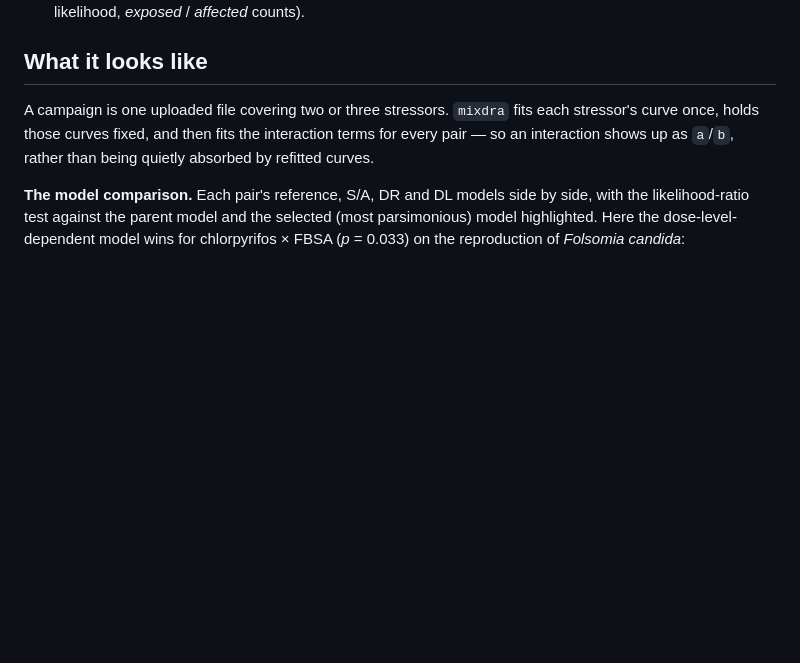
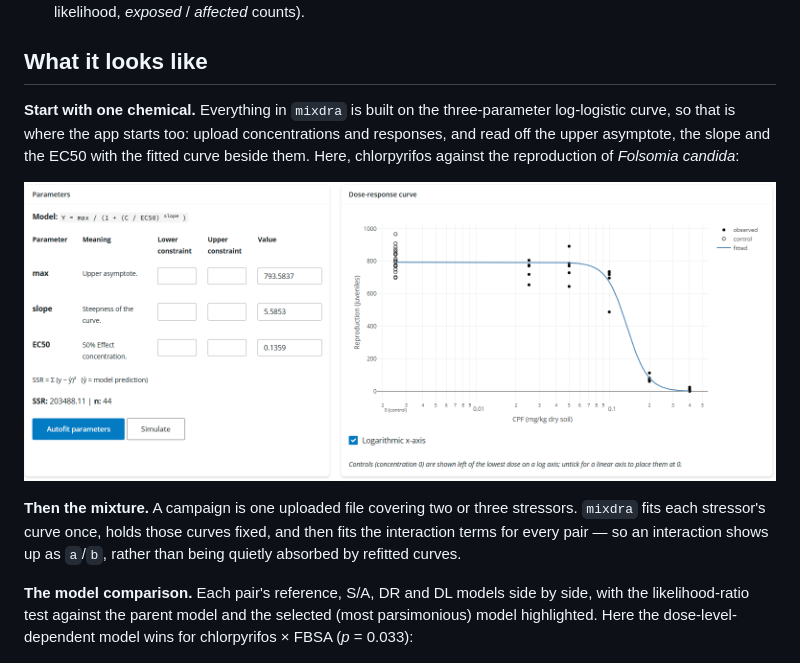
Before and after one commit to SvL-1/mixdra, a Markdown page: README.md, the part around the change. Drawn GitHub-style; pictures changed too: man/figures/single-stressor-curve.png (added); blank space fills up the shorter version.

Commit message:
docs: lead the README screenshots with the single-stressor curve
The three-parameter log-logistic curve is what everything else is built on,
so show it first: the fitted parameters beside the curve, for chlorpyrifos
against Folsomia candida reproduction. The mixture screenshots then read as
the next step rather than as the starting point.

```diff
--- a/README.md
+++ b/README.md
@@ -70,15 +70,22 @@ For **1, 2, or 3 chemicals**, `mixdra`:
 
 ## What it looks like
 
-A campaign is one uploaded file covering two or three stressors. `mixdra` fits each
-stressor's curve once, holds those curves fixed, and then fits the interaction terms
-for every pair — so an interaction shows up as `a`/`b`, rather than being quietly
-absorbed by refitted curves.
+**Start with one chemical.** Everything in `mixdra` is built on the three-parameter
+log-logistic curve, so that is where the app starts too: upload concentrations and
+responses, and read off the upper asymptote, the slope and the EC50 with the fitted
+curve beside them. Here, chlorpyrifos against the reproduction of *Folsomia candida*:
+
+![Single Stressor tab: fitted parameters beside the dose-response curve](man/figures/single-stressor-curve.png)
+
+**Then the mixture.** A campaign is one uploaded file covering two or three stressors.
+`mixdra` fits each stressor's curve once, holds those curves fixed, and then fits the
+interaction terms for every pair — so an interaction shows up as `a`/`b`, rather than
+being quietly absorbed by refitted curves.
 
 **The model comparison.** Each pair's reference, S/A, DR and DL models side by side,
 with the likelihood-ratio test against the parent model and the selected (most
 parsimonious) model highlighted. Here the dose-level-dependent model wins for
-chlorpyrifos × FBSA (*p* = 0.033) on the reproduction of *Folsomia candida*:
+chlorpyrifos × FBSA (*p* = 0.033):
 
 ![Campaign pair tab: the interaction model comparison table, with the DL model selected](man/figures/campaign-model-comparison.png)
 
```
